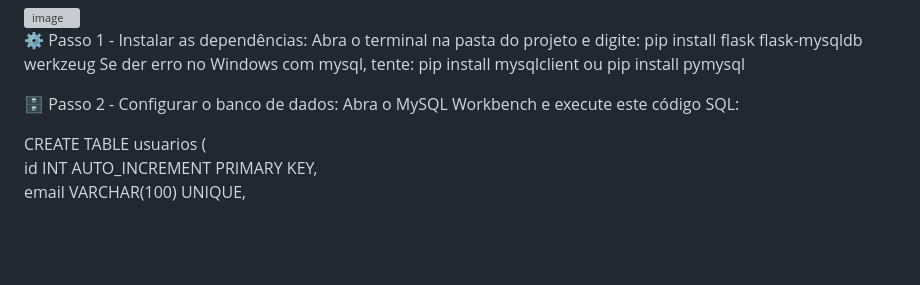
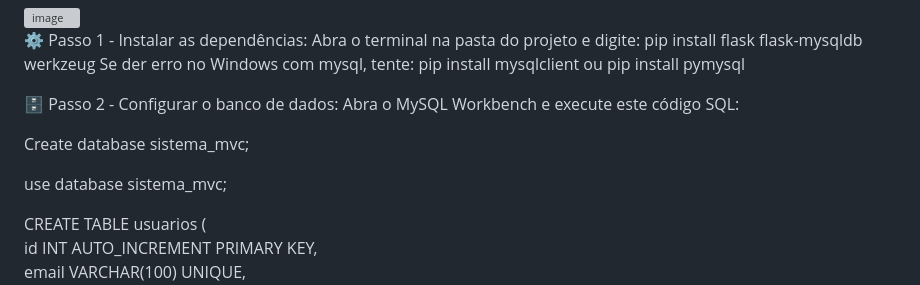
Before and after one commit to Gustavo33502/Sistema_de_autentica-o_com_MVC, a Markdown page: README.md, the part around the change. Drawn GitHub-style; blank space fills up the shorter version; grey boxes are pictures that could not be loaded.

Commit message:
Update README with database setup instructions
Add SQL commands to create and use the database.

```diff
--- a/README.md
+++ b/README.md
@@ -17,6 +17,10 @@ pip install pymysql
 
 🗄️ Passo 2 - Configurar o banco de dados:
 Abra o MySQL Workbench e execute este código SQL:
+
+Create database sistema_mvc;
+
+use database sistema_mvc;
 
 CREATE TABLE usuarios (
    id INT AUTO_INCREMENT PRIMARY KEY,
```
